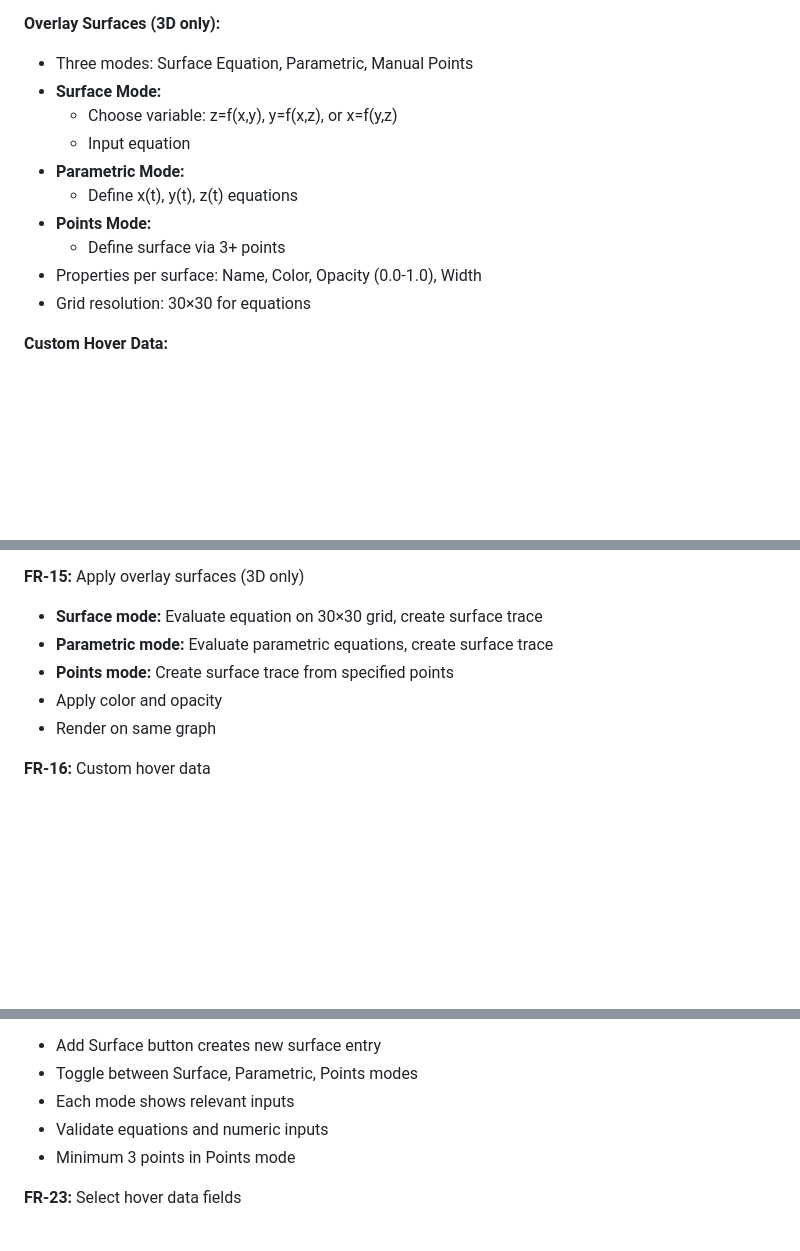
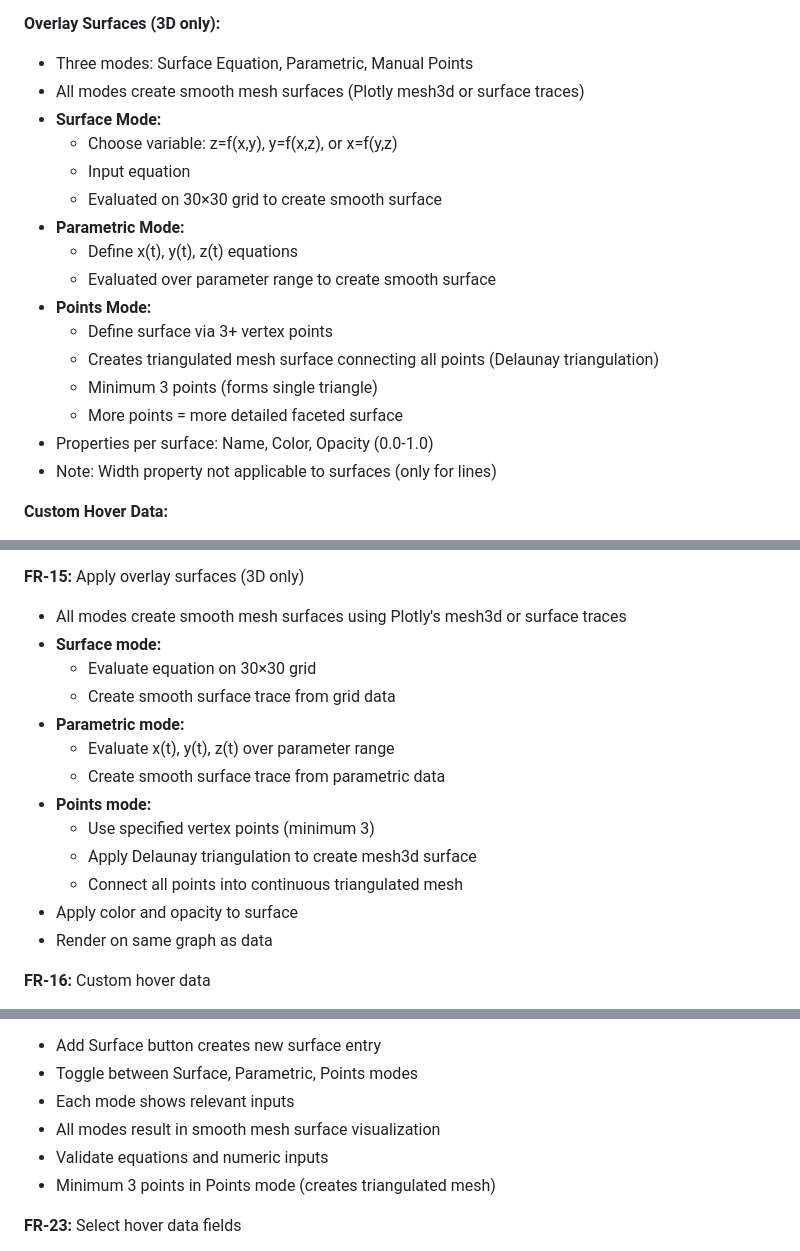
Before and after one commit to deereeco/myGrapher, a Markdown page: Graph my Data Description.md, 3 parts joined by grey strips. GitHub-like rendering; blank space fills up the shorter version.

Commit message:
added clarity about smooth surface overlays instead of point clouds

```diff
--- a/Graph my Data Description.md
+++ b/Graph my Data Description.md
@@ -86,15 +86,21 @@
 
 **Overlay Surfaces (3D only):**
 - Three modes: Surface Equation, Parametric, Manual Points
+- All modes create smooth mesh surfaces (Plotly mesh3d or surface traces)
 - **Surface Mode:**
   - Choose variable: z=f(x,y), y=f(x,z), or x=f(y,z)
   - Input equation
+  - Evaluated on 30×30 grid to create smooth surface
 - **Parametric Mode:**
   - Define x(t), y(t), z(t) equations
+  - Evaluated over parameter range to create smooth surface
 - **Points Mode:**
-  - Define surface via 3+ points
-- Properties per surface: Name, Color, Opacity (0.0-1.0), Width
-- Grid resolution: 30×30 for equations
+  - Define surface via 3+ vertex points
+  - Creates triangulated mesh surface connecting all points (Delaunay triangulation)
+  - Minimum 3 points (forms single triangle)
+  - More points = more detailed faceted surface
+- Properties per surface: Name, Color, Opacity (0.0-1.0)
+- Note: Width property not applicable to surfaces (only for lines)
 
 **Custom Hover Data:**
 - Select which columns appear in hover tooltips
@@ -330,11 +336,19 @@
 - Render on same graph
 
 **FR-15:** Apply overlay surfaces (3D only)
-- **Surface mode:** Evaluate equation on 30×30 grid, create surface trace
-- **Parametric mode:** Evaluate parametric equations, create surface trace
-- **Points mode:** Create surface trace from specified points
-- Apply color and opacity
-- Render on same graph
+- All modes create smooth mesh surfaces using Plotly's mesh3d or surface traces
+- **Surface mode:**
+  - Evaluate equation on 30×30 grid
+  - Create smooth surface trace from grid data
+- **Parametric mode:**
+  - Evaluate x(t), y(t), z(t) over parameter range
+  - Create smooth surface trace from parametric data
+- **Points mode:**
+  - Use specified vertex points (minimum 3)
+  - Apply Delaunay triangulation to create mesh3d surface
+  - Connect all points into continuous triangulated mesh
+- Apply color and opacity to surface
+- Render on same graph as data
 
 **FR-16:** Custom hover data
 - Include selected columns in hover template
@@ -374,8 +388,9 @@
 - Add Surface button creates new surface entry
 - Toggle between Surface, Parametric, Points modes
 - Each mode shows relevant inputs
+- All modes result in smooth mesh surface visualization
 - Validate equations and numeric inputs
-- Minimum 3 points in Points mode
+- Minimum 3 points in Points mode (creates triangulated mesh)
 
 **FR-23:** Select hover data fields
 - Show checkbox grid of all columns
```
Also changed, not shown: other parts of Graph my Data Description.md (+1 -1 lines).
